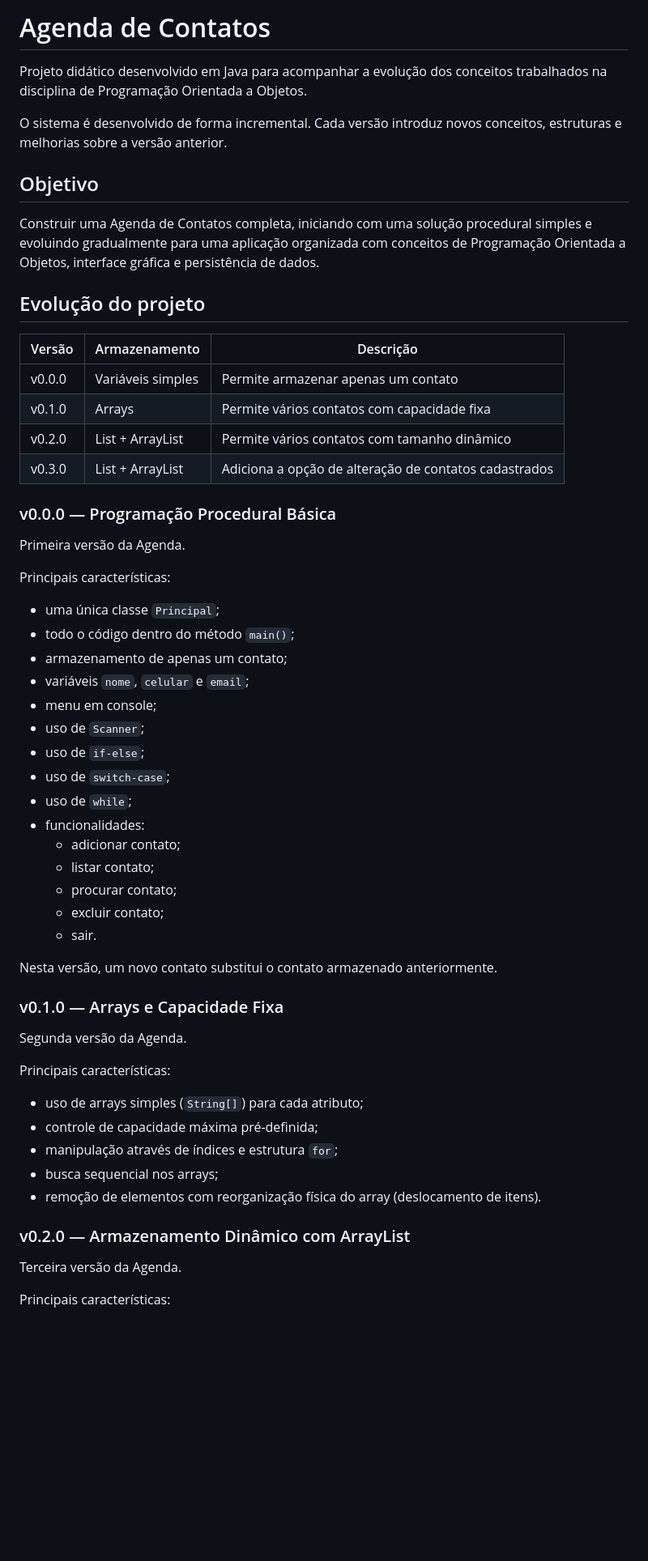
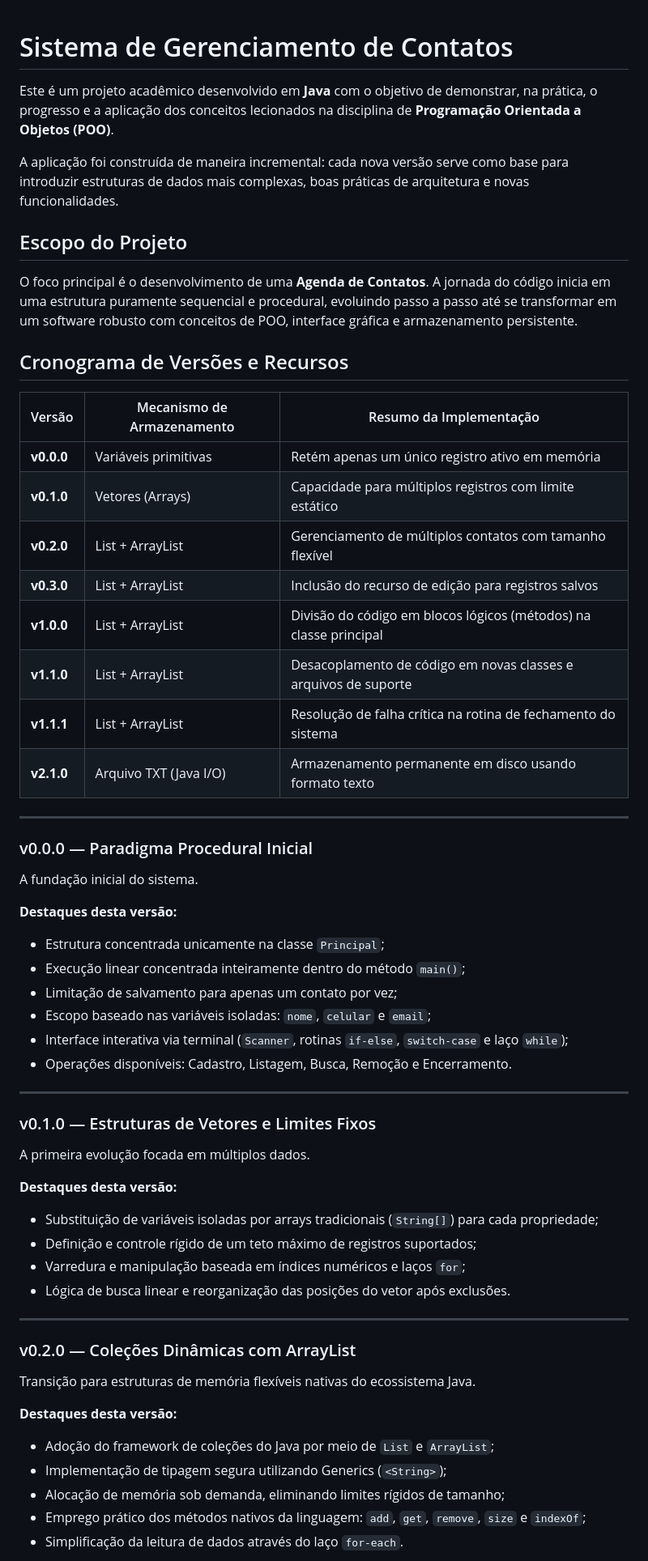
Before and after one commit to ArthurTrindade09/ProjetoAgendaContatos, a Markdown page: README.md, the part around one of its changes. Shown at 81% size. GitHub-like rendering; blank space fills up the shorter version.

```diff
--- a/README.md
+++ b/README.md
@@ -1,61 +1,63 @@
-# Agenda de Contatos
 
-Projeto didático desenvolvido em Java para acompanhar a evolução dos conceitos trabalhados na disciplina de Programação Orientada a Objetos.
+# Sistema de Gerenciamento de Contatos
 
-O sistema é desenvolvido de forma incremental. Cada versão introduz novos conceitos, estruturas e melhorias sobre a versão anterior.
+Este é um projeto acadêmico desenvolvido em **Java** com o objetivo de demonstrar, na prática, o progresso e a aplicação dos conceitos lecionados na disciplina de **Programação Orientada a Objetos (POO)**.
 
-## Objetivo
+A aplicação foi construída de maneira incremental: cada nova versão serve como base para introduzir estruturas de dados mais complexas, boas práticas de arquitetura e novas funcionalidades.
 
-Construir uma Agenda de Contatos completa, iniciando com uma solução procedural simples e evoluindo gradualmente para uma aplicação organizada com conceitos de Programação Orientada a Objetos, interface gráfica e persistência de dados.
+## Escopo do Projeto
 
-## Evolução do projeto
+O foco principal é o desenvolvimento de uma **Agenda de Contatos**. A jornada do código inicia em uma estrutura puramente sequencial e procedural, evoluindo passo a passo até se transformar em um software robusto com conceitos de POO, interface gráfica e armazenamento persistente.
 
-| Versão | Armazenamento | Descrição |
+## Cronograma de Versões e Recursos
+
+| Versão | Mecanismo de Armazenamento | Resumo da Implementação |
 |---|---|---|
-| v0.0.0 | Variáveis simples | Permite armazenar apenas um contato |
-| v0.1.0 | Arrays | Permite vários contatos com capacidade fixa |
-| v0.2.0 | List + ArrayList | Permite vários contatos com tamanho dinâmico |
-| v0.3.0 | List + ArrayList | Adiciona a opção de alteração de contatos cadastrados |
+| **v0.0.0** | Variáveis primitivas | Retém apenas um único registro ativo em memória |
+| **v0.1.0** | Vetores (Arrays) | Capacidade para múltiplos registros com limite estático |
+| **v0.2.0** | List + ArrayList | Gerenciamento de múltiplos contatos com tamanho flexível |
+| **v0.3.0** | List + ArrayList | Inclusão do recurso de edição para registros salvos |
+| **v1.0.0** | List + ArrayList | Divisão do código em blocos lógicos (métodos) na classe principal |
+| **v1.1.0** | List + ArrayList | Desacoplamento de código em novas classes e arquivos de suporte |
+| **v1.1.1** | List + ArrayList | Resolução de falha crítica na rotina de fechamento do sistema |
+| **v2.1.0** | Arquivo TXT (Java I/O) | Armazenamento permanente em disco usando formato texto |
 
-### v0.0.0 — Programação Procedural Básica
+---
 
-Primeira versão da Agenda.
+### v0.0.0 — Paradigma Procedural Inicial
 
-Principais características:
+A fundação inicial do sistema.
 
-- uma única classe `Principal`;
-- todo o código dentro do método `main()`;
-- armazenamento de apenas um contato;
-- variáveis `nome`, `celular` e `email`;
-- menu em console;
-- uso de `Scanner`;
-- uso de `if-else`;
-- uso de `switch-case`;
-- uso de `while`;
-- funcionalidades:
-  - adicionar contato;
-  - listar contato;
-  - procurar contato;
-  - excluir contato;
-  - sair.
+**Destaques desta versão:**
+- Estrutura concentrada unicamente na classe `Principal`;
+- Execução linear concentrada inteiramente dentro do método `main()`;
+- Limitação de salvamento para apenas um contato por vez;
+- Escopo baseado nas variáveis isoladas: `nome`, `celular` e `email`;
+- Interface interativa via terminal (`Scanner`, rotinas `if-else`, `switch-case` e laço `while`);
+- Operações disponíveis: Cadastro, Listagem, Busca, Remoção e Encerramento.
 
-Nesta versão, um novo contato substitui o contato armazenado anteriormente.
+---
 
-### v0.1.0 — Arrays e Capacidade Fixa
+### v0.1.0 — Estruturas de Vetores e Limites Fixos
 
-Segunda versão da Agenda.
+A primeira evolução focada em múltiplos dados.
 
-Principais características:
+**Destaques desta versão:**
+- Substituição de variáveis isoladas por arrays tradicionais (`String[]`) para cada propriedade;
+- Definição e controle rígido de um teto máximo de registros suportados;
+- Varredura e manipulação baseada em índices numéricos e laços `for`;
+- Lógica de busca linear e reorganização das posições do vetor após exclusões.
 
-- uso de arrays simples (`String[]`) para cada atributo;
-- controle de capacidade máxima pré-definida;
-- manipulação através de índices e estrutura `for`;
-- busca sequencial nos arrays;
-- remoção de elementos com reorganização física do array (deslocamento de itens).
+---
 
-### v0.2.0 — Armazenamento Dinâmico com ArrayList
+### v0.2.0 — Coleções Dinâmicas com ArrayList
 
-Terceira versão da Agenda.
+Transição para estruturas de memória flexíveis nativas do ecossistema Java.
 
-Principais características:
+**Destaques desta versão:**
+- Adoção do framework de coleções do Java por meio de `List` e `ArrayList`;
+- Implementação de tipagem segura utilizando Generics (`<String>`);
+- Alocação de memória sob demanda, eliminando limites rígidos de tamanho;
+- Emprego prático dos métodos nativos da linguagem: `add`, `get`, `remove`, `size` e `indexOf`;
+- Simplificação da leitura de dados através do laço `for-each`.
 
```
Also changed, not shown: other parts of README.md (+70 -62 lines), image-1.png (added), image-2.png (added), image-3.png (added), image.png (added), 5 other files.
